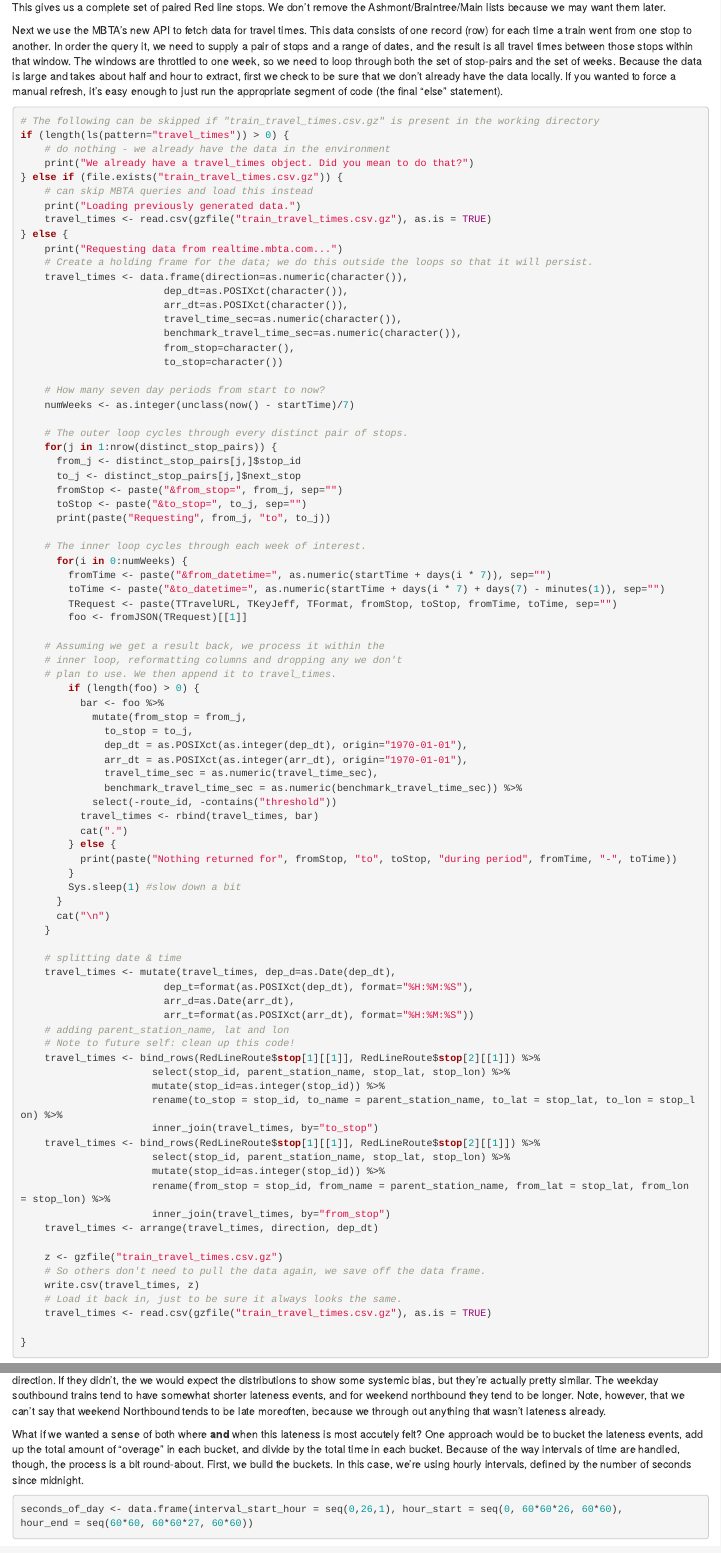
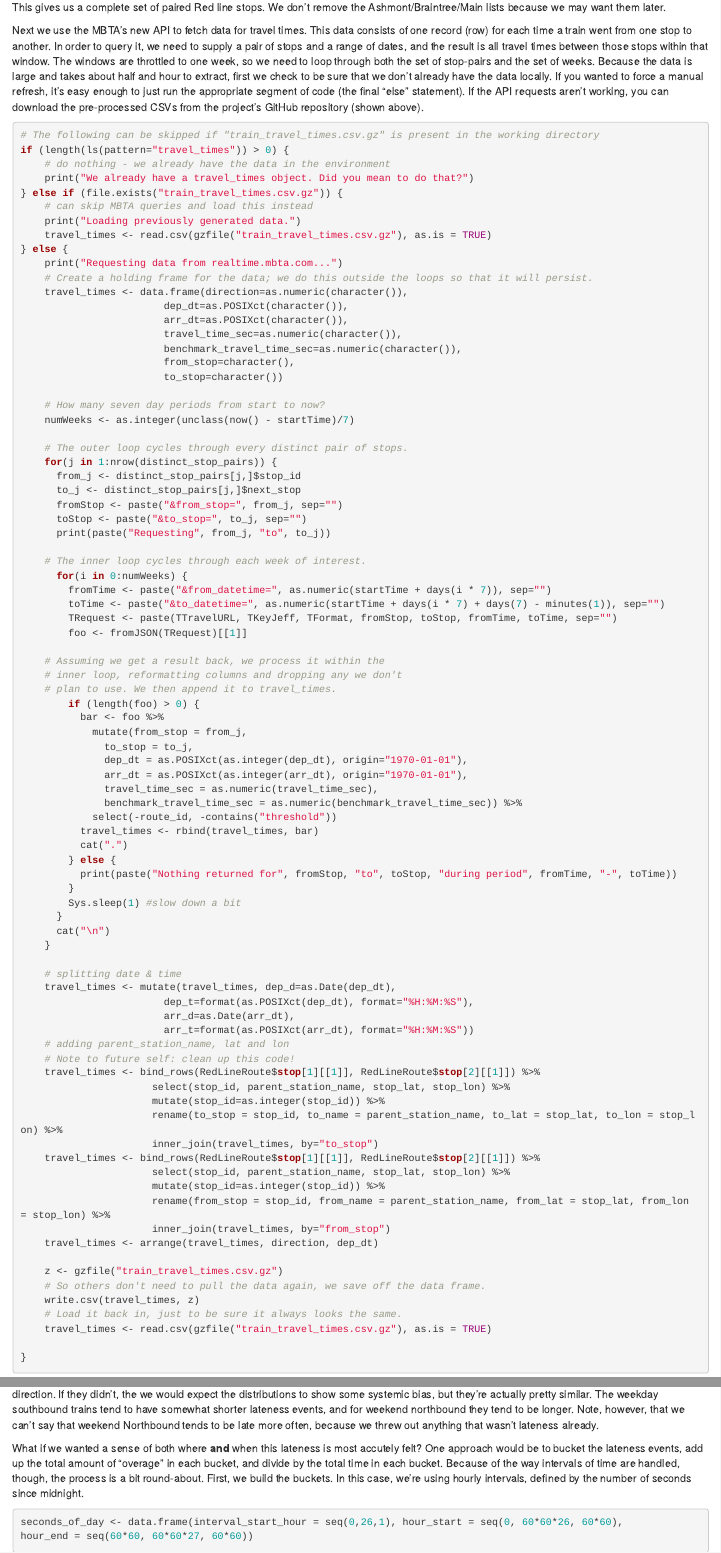
Before and after one commit to TaleOfTwoTransportationSystems/DataProject, an R Markdown document (MBTA_Perf.Rmd): the page in a window 1100 px wide, from 4260 px down before the commit and from 4290 px down after it, so that both start at the same text, and a second part further down, joined at a grey line. Rendered offline with R 4.5, knitr and Pandoc, with nearby package versions; some code elsewhere in the file could not run offline.

Commit message:
Added GitHub link and note about downloading the CSVs.

````diff
--- a/MBTA_Perf.Rmd
+++ b/MBTA_Perf.Rmd
@@ -168,7 +170,8 @@ distinct_stop_pairs <- rbind(south_main, south_a, south_b, north_main, north_a,
 
 This gives us a complete set of paired Red line stops. We don't remove the Ashmont/Braintree/Main lists because we may want them later.
 
-Next we use the MBTA's new API to fetch data for travel times. This data consists of one record (row) for each time a train went from one stop to another. In order the query it, we need to supply a pair of stops and a range of dates, and the result is all travel times between those stops within that window. The windows are throttled to one week, so we need to loop through both the set of stop-pairs and the set of weeks. Because the data is large and takes about half and hour to extract, first we check to be sure that we don't already have the data locally. If you wanted to force a manual refresh, it's easy enough to just run the appropriate segment of code (the final "else" statement).
+Next we use the MBTA's new API to fetch data for travel times. This data consists of one record (row) for each time a train went from one stop to another. In order to query it, we need to supply a pair of stops and a range of dates, and the result is all travel times between those stops within that window. The windows are throttled to one week, so we need to loop through both the set of stop-pairs and the set of weeks. Because the data is large and takes about half and hour to extract, first we check to be sure that we don't already have the data locally. If you wanted to force a manual refresh, it's easy enough to just run the appropriate segment of code (the final "else" statement).  If the API requests aren't working, you can download the pre-processed CSVs from the project's GitHub repository (shown above).
+
 ```{r Fetch_Travel_Times}
 # The following can be skipped if "train_travel_times.csv.gz" is present in the working directory
 if (length(ls(pattern="travel_times")) > 0) {
@@ -707,7 +710,7 @@ ggplot(headway_times %>% filter(lateness > 0) %>% mutate(is_weekend = ifelse(is_
         plot.title = element_text(size = 10))
 ```
 
-Interesting; it looks like the MBTA's expected benchmarks are pretty good, in that the they appear to account well for variances by weekend and direction. If they didn't, the we would expect the distributions to show some systemic bias, but they're actually pretty similar. The weekday southbound trains tend to have somewhat shorter lateness events, and for weekend northbound they tend to be longer. Note, however, that we can't say that weekend Northbound tends to be late moreoften, because we through out anything that wasn't lateness already.
+Interesting; it looks like the MBTA's expected benchmarks are pretty good, in that the they appear to account well for variances by weekend and direction. If they didn't, the we would expect the distributions to show some systemic bias, but they're actually pretty similar. The weekday southbound trains tend to have somewhat shorter lateness events, and for weekend northbound they tend to be longer. Note, however, that we can't say that weekend Northbound tends to be late more often, because we threw out anything that wasn't lateness already.
 
 What if we wanted a sense of both where __and__ when this lateness is most accutely felt? One approach would be to bucket the lateness events, add up the total amount of "overage" in each bucket, and divide by the total time in each bucket. Because of the way intervals of time are handled, though, the process is a bit round-about.
 First, we build the buckets. In this case, we're using hourly intervals, defined by the number of seconds since midnight.
````
Also changed, not shown: MBTA_Perf.Rmd (4 more changed lines).
